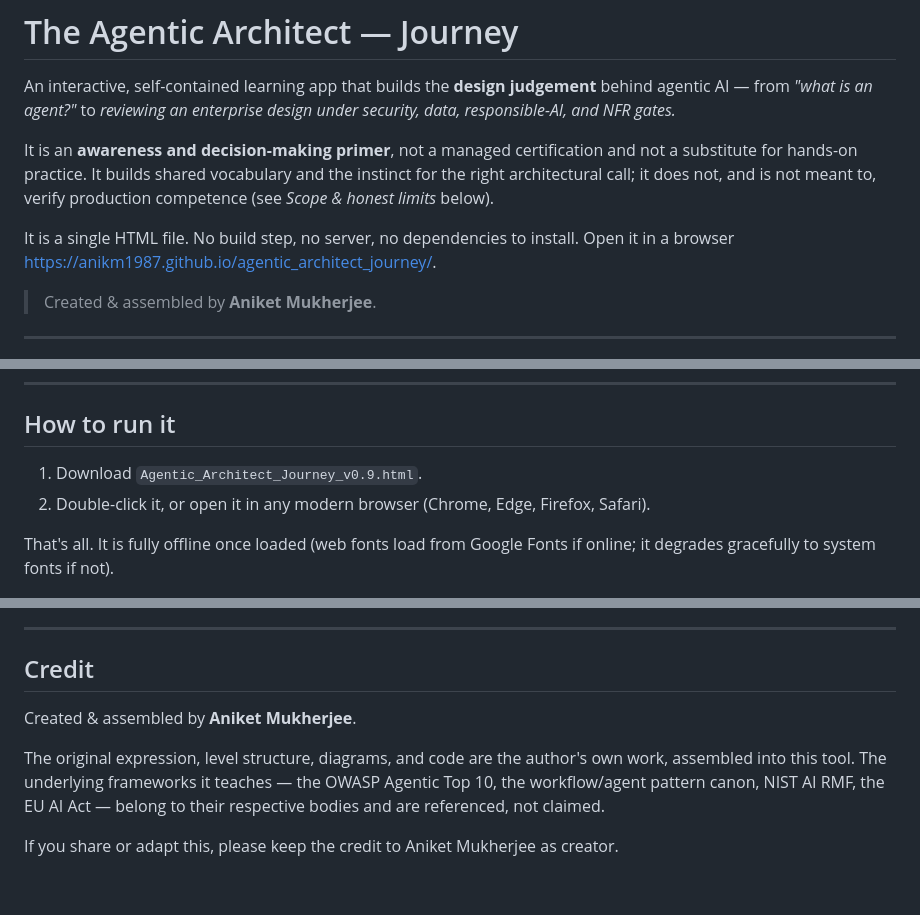
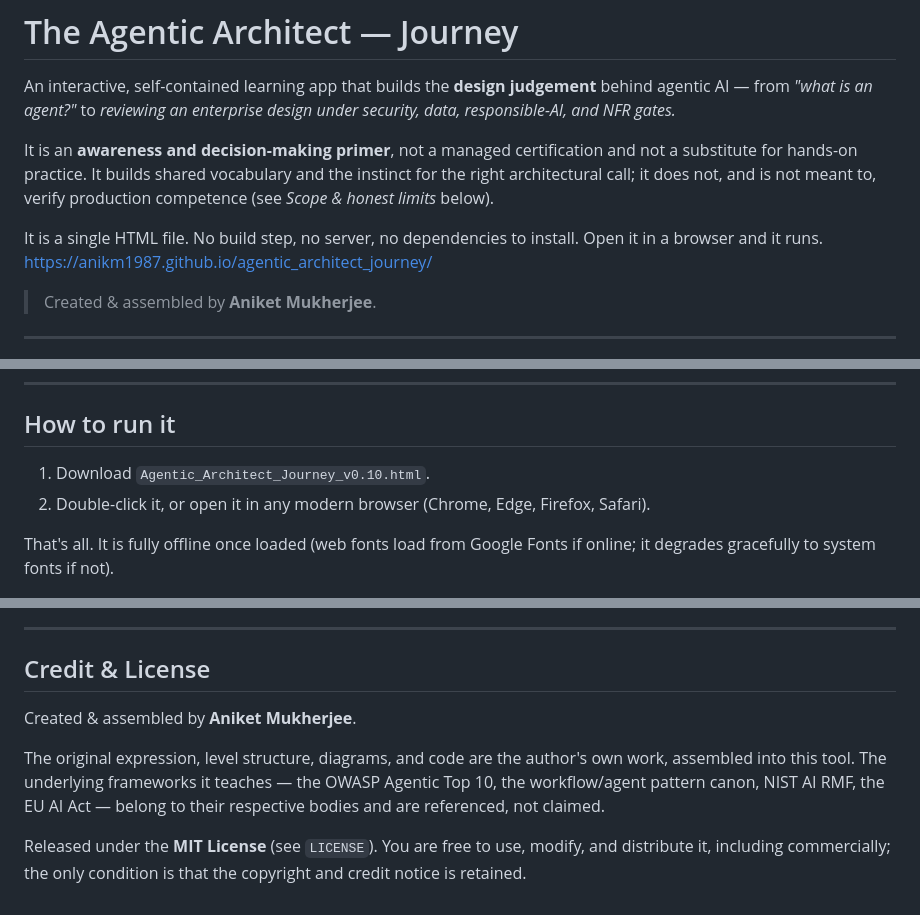
Before and after one commit to anikm1987/agentic_architect_journey, a Markdown page: README.md, 3 parts joined by grey strips. Drawn GitHub-style.

Commit message:
Update README for version 0.10 and licensing info

```diff
--- a/README.md
+++ b/README.md
@@ -4,7 +4,7 @@ An interactive, self-contained learning app that builds the **design judgement**
 
 It is an **awareness and decision-making primer**, not a managed certification and not a substitute for hands-on practice. It builds shared vocabulary and the instinct for the right architectural call; it does not, and is not meant to, verify production competence (see *Scope & honest limits* below).
 
-It is a single HTML file. No build step, no server, no dependencies to install. Open it in a browser https://anikm1987.github.io/agentic_architect_journey/.
+It is a single HTML file. No build step, no server, no dependencies to install. Open it in a browser and it runs. https://anikm1987.github.io/agentic_architect_journey/
 
 > Created & assembled by **Aniket Mukherjee**.
 
@@ -29,7 +29,7 @@ The teaching emphasis throughout is judgement, not vocabulary: most challenges a
 
 ## How to run it
 
-1. Download `Agentic_Architect_Journey_v0.9.html`.
+1. Download `Agentic_Architect_Journey_v0.10.html`.
 2. Double-click it, or open it in any modern browser (Chrome, Edge, Firefox, Safari).
 
 That's all. It is fully offline once loaded (web fonts load from Google Fonts if online; it degrades gracefully to system fonts if not).
@@ -173,10 +174,10 @@ This is a **primer**, and these are deliberate boundaries of that scope, not unf
 
 ---
 
-## Credit
+## Credit & License
 
 Created & assembled by **Aniket Mukherjee**.
 
 The original expression, level structure, diagrams, and code are the author's own work, assembled into this tool. The underlying frameworks it teaches — the OWASP Agentic Top 10, the workflow/agent pattern canon, NIST AI RMF, the EU AI Act — belong to their respective bodies and are referenced, not claimed.
 
-If you share or adapt this, please keep the credit to Aniket Mukherjee as creator.
+Released under the **MIT License** (see `LICENSE`). You are free to use, modify, and distribute it, including commercially; the only condition is that the copyright and credit notice is retained.
```
Also changed, not shown: other parts of README.md (+1 -0 lines).
